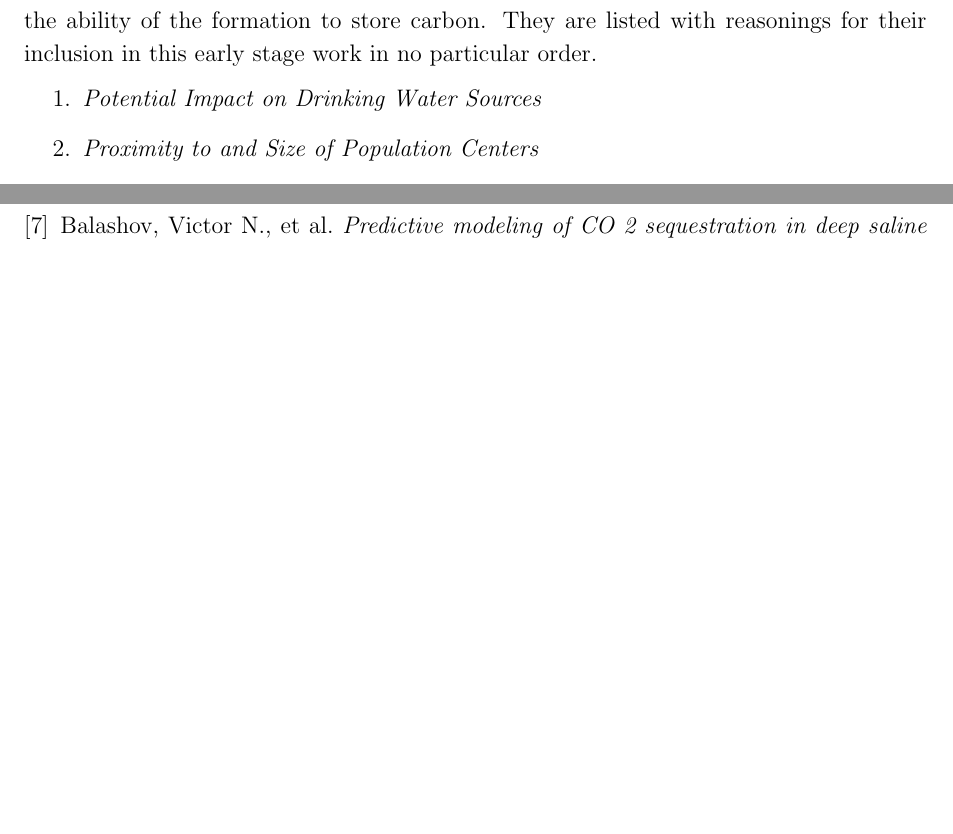
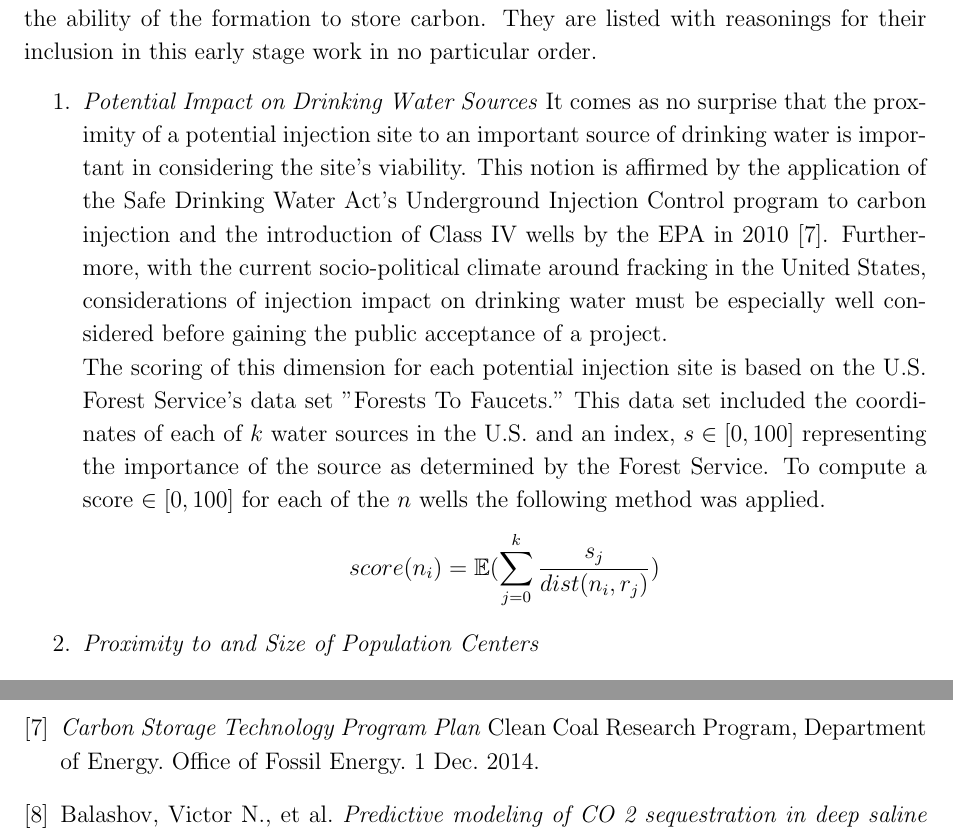
Before and after one commit to joshuazweig/Carbon-Storage-Reservoir-Ranker, a LaTeX document (Paper/Paper.tex): two parts of pages 3 and 4 of 4 before the commit and two parts of pages 3 and 5 of 5 after it, joined at a grey line, cut so that both start at the same text, the shorter picture padded with empty space. Compiled offline with pdfLaTeX.

Commit message:
Adding paper changes

```diff
--- a/Paper/Paper.tex
+++ b/Paper/Paper.tex
@@ -5,6 +5,7 @@
 \usepackage{cite}
 \usepackage{graphicx}
 \usepackage{wrapfig}
+\usepackage{amsfonts}
 \linespread{1.15}
 \graphicspath{ {images/} }
 
@@ -71,7 +72,9 @@ The list below is a list of dimensions used to characterize saline formations wi
 They are listed with reasonings for their inclusion in this early stage work in no particular order.
 
 \begin{enumerate}
-\item \emph{Potential Impact on Drinking Water Sources}
+\item \emph{Potential Impact on Drinking Water Sources} It comes as no surprise that the proximity of a potential injection site to an important source of drinking water is important in considering the site's viability.  This notion is affirmed by the application of the Safe Drinking Water Act's Underground Injection Control program to carbon injection and the introduction of Class IV wells by the EPA in 2010 \cite{natcarb_risk}. Furthermore, with the current socio-political climate around fracking in the United States, considerations of injection impact on drinking water must be especially well considered before gaining the public acceptance of a project. \\
+The scoring of this dimension for each potential injection site is based on the U.S. Forest Service's data set "Forests To Faucets." This data set included the coordinates of each of $k$ water sources in the U.S. and an index, $s \in [0, 100]$ representing the importance of the source as determined by the Forest Service. To compute a score $\in [0, 100]$ for each of the $n$ wells the following method was applied.
+$$score(n_i) =  \mathbb{E}(\sum_{j=0}^k \frac{s_j}{dist(n_i, r_j)})$$
 
 \item \emph{Proximity to and Size of Population Centers}
 
@@ -147,6 +150,10 @@ Friedmann, S.
 \textit{Carbon Storage Atlas V}
 National Energy Technology Laboratory, 1 Aug 2015.
 
+\bibitem{natcarb_risk}
+\textit{Carbon Storage Technology Program Plan}
+Clean Coal Research Program, Department of Energy. Office of Fossil Energy. 1 Dec. 2014.
+
 \bibitem{PredRisk2013}
 Balashov, Victor N., et al.
 \textit{Predictive modeling of CO 2 sequestration in deep saline sandstone reservoirs: impacts of geochemical kinetics}
```
Also changed, not shown: Paper/Paper.pdf, Paper/Paper.tex (2 more changed lines), 3 other files.
